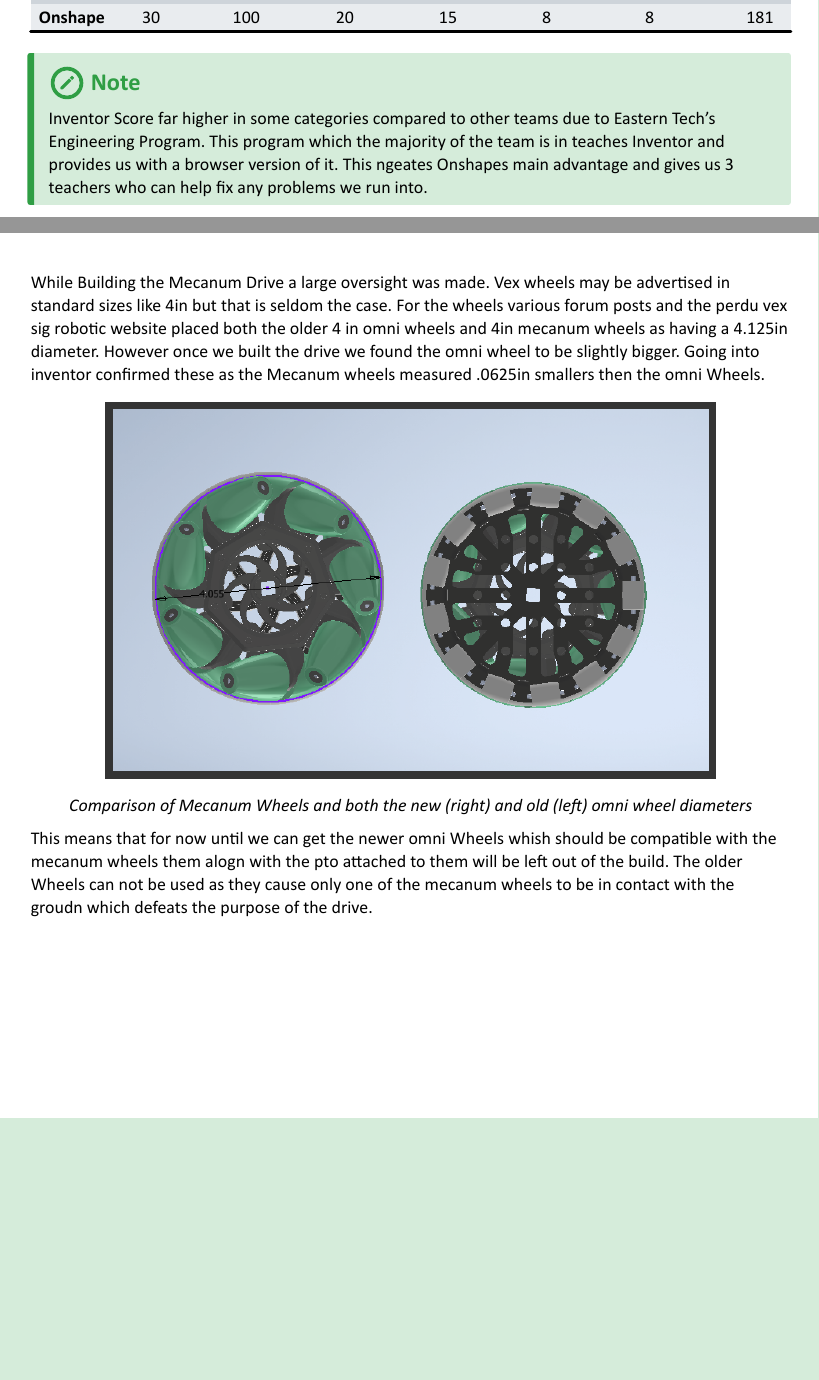
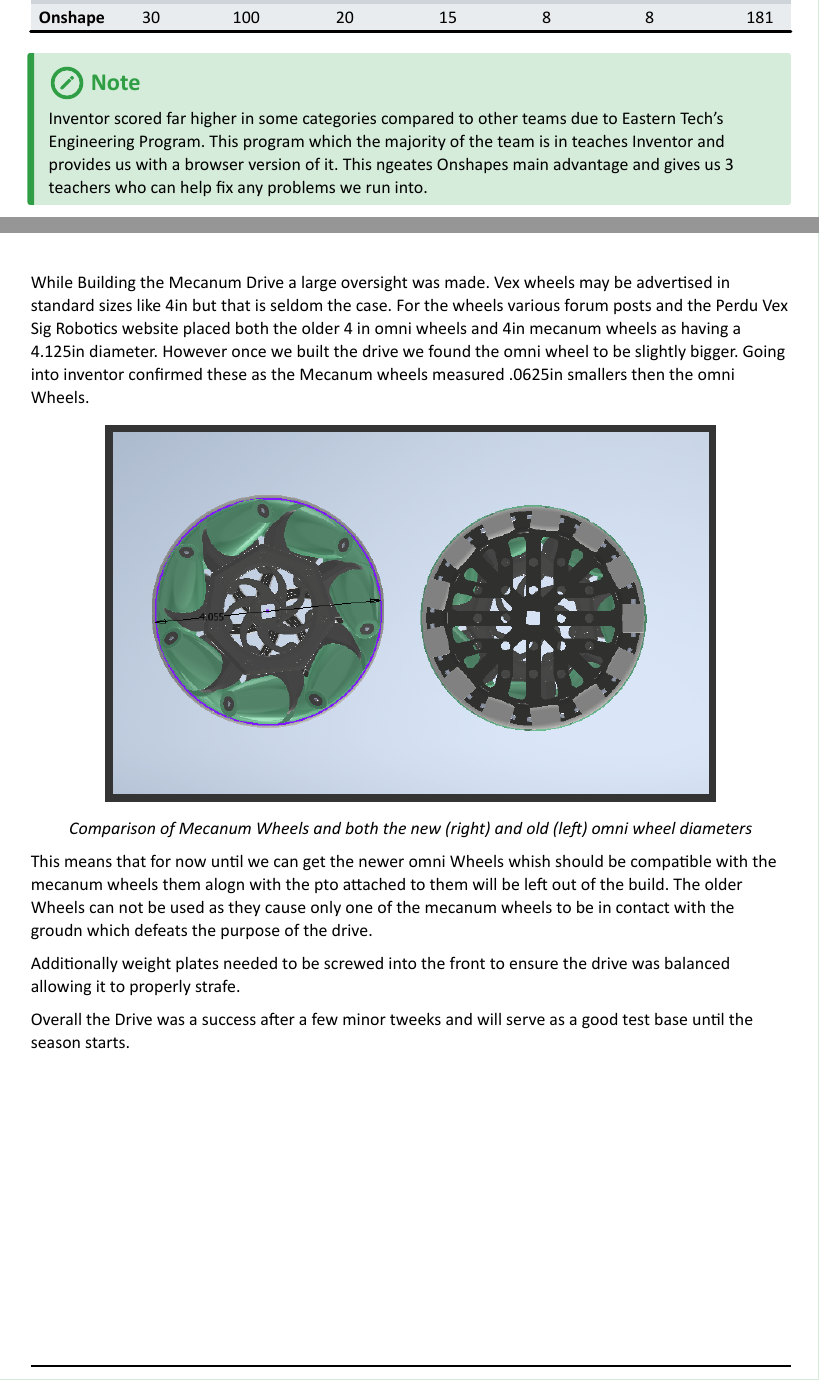
Before and after one commit to PA055/5839B-Notebook, a Typst document (Notebooks/building.typ): two parts of pages 5 and 22 of 23, joined at a grey line, cut so that both start at the same text, the shorter picture padded with empty space. The pictures show the PDF file Notebooks/building.pdf that the author committed with the source.

Commit message:
i dont remeber what i did

```diff
--- a/Notebooks/building.typ
+++ b/Notebooks/building.typ
@@ -147,10 +147,10 @@
     ("Solid Works",   2, 4, 3, 2, 3, 3),
     ("Onshape",   1, 5, 4, 3, 4, 4),
   )
-#components.admonition(type: "note")[
-    Inventor Score far higher in some categories compared to other teams due to Eastern Tech's Engineering Program. This program which the majority of the team is in teaches Inventor and provides us with a browser version of it. This ngeates Onshapes main advantage and gives us 3 teachers who can help fix any problems we run into.
+  #components.admonition(type: "note")[
+    Inventor scored far higher in some categories compared to other teams due to Eastern Tech's Engineering Program. This program which the majority of the team is in teaches Inventor and provides us with a browser version of it. This ngeates Onshapes main advantage and gives us 3 teachers who can help fix any problems we run into.
   ]
-#components.admonition(type: "decision")[
+  #components.admonition(type: "decision")[
     Due to a variety of reasons the main one being a lack of time to learn a new software and familiarty with Inventor it will continue to be our primary design software.
   ]
 
@@ -484,7 +484,7 @@
   author: "Davis Bodami",
   witness: "Praful Adiga"
 )[
-  While Building the Mecanum Drive a large oversight was made. Vex wheels may be advertised in standard sizes like 4in but that is seldom the case. For the wheels various forum posts and the perdu vex sig robotic website placed both the older 4 in omni wheels and 4in mecanum wheels as having a 4.125in diameter. However once we built the drive we found the omni wheel to be slightly bigger. Going into inventor confirmed these as the Mecanum wheels measured .0625in smallers then the omni Wheels.
+  While Building the Mecanum Drive a large oversight was made. Vex wheels may be advertised in standard sizes like 4in but that is seldom the case. For the wheels various forum posts and the Perdu Vex Sig Robotics website placed both the older 4 in omni wheels and 4in mecanum wheels as having a 4.125in diameter. However once we built the drive we found the omni wheel to be slightly bigger. Going into inventor confirmed these as the Mecanum wheels measured .0625in smallers then the omni Wheels.
 
   #figure(
     rect(fill: black.lighten(10%))[
@@ -492,7 +492,11 @@
     ],
     caption: [ Comparison of Mecanum Wheels and both the new (right) and old (left) omni wheel diameters
     ]
-  ) <odomDiagram>
+  )
 
   This means that for now until we can get the newer omni Wheels whish should be compatible with the mecanum wheels them alogn with the pto attached to them will be left out of the build. The older Wheels can not be used as they cause only one of the mecanum wheels to be in contact with the groudn which defeats the purpose of the drive.
+
+  Additionally weight plates needed to be screwed into the front to ensure the drive was balanced allowing it to properly strafe.
+
+  Overall the Drive was a success after a few minor tweeks and will serve as a good test base until the season starts.
 ]
```
Also changed, not shown: Notebooks/building.pdf.
